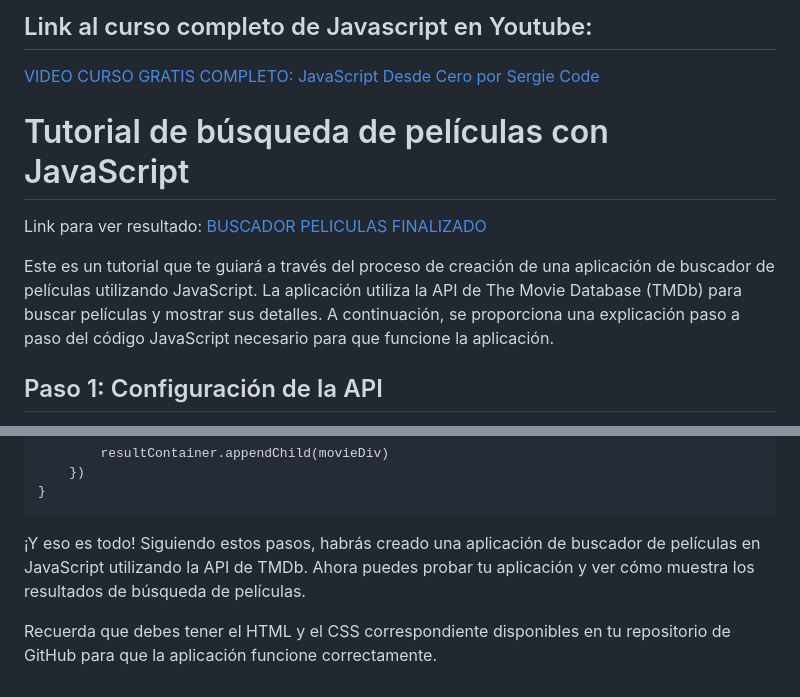
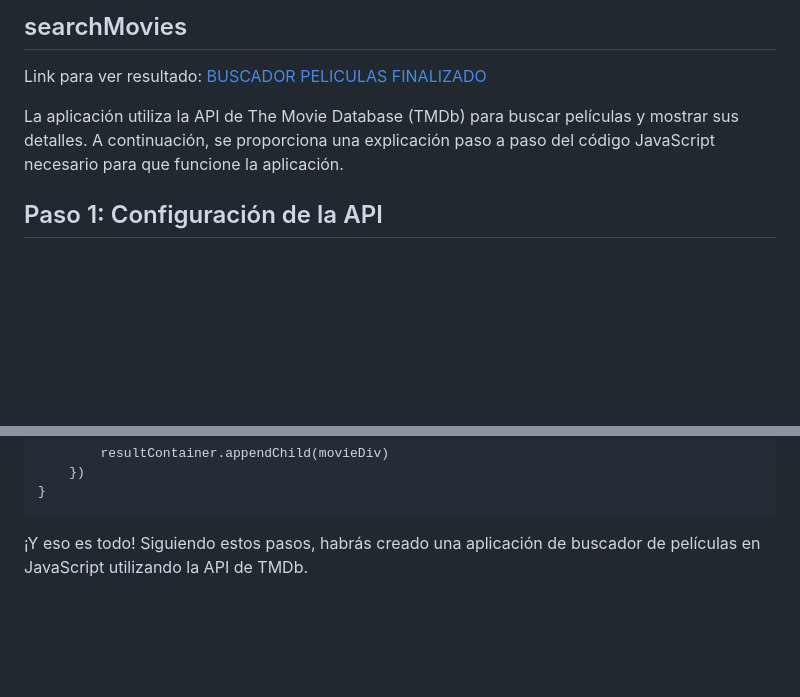
Before and after one commit to Irwingduran/searchMovies, a Markdown page: README.md, 2 parts joined by grey strips. Rendered like a GitHub page; blank space fills up the shorter version.

```diff
--- a/README.md
+++ b/README.md
@@ -1,12 +1,8 @@
-## Link al curso completo de Javascript en Youtube:
-[VIDEO CURSO GRATIS COMPLETO: JavaScript Desde Cero por Sergie Code](https://youtu.be/N8Xt5rP_DUo)
-
-
-# Tutorial de búsqueda de películas con JavaScript
+## searchMovies
 
 Link para ver resultado: [BUSCADOR PELICULAS FINALIZADO](https://buscador-peliculas-javascript.netlify.app/)
 
-Este es un tutorial que te guiará a través del proceso de creación de una aplicación de buscador de películas utilizando JavaScript. La aplicación utiliza la API de The Movie Database (TMDb) para buscar películas y mostrar sus detalles. A continuación, se proporciona una explicación paso a paso del código JavaScript necesario para que funcione la aplicación.
+La aplicación utiliza la API de The Movie Database (TMDb) para buscar películas y mostrar sus detalles. A continuación, se proporciona una explicación paso a paso del código JavaScript necesario para que funcione la aplicación.
 
 ## Paso 1: Configuración de la API
 
@@ -78,6 +74,4 @@ La función `displayMovies` se utiliza para mostrar los resultados de la búsque
         })
     }
 
-¡Y eso es todo! Siguiendo estos pasos, habrás creado una aplicación de buscador de películas en JavaScript utilizando la API de TMDb. Ahora puedes probar tu aplicación y ver cómo muestra los resultados de búsqueda de películas.
-
-Recuerda que debes tener el HTML y el CSS correspondiente disponibles en tu repositorio de GitHub para que la aplicación funcione correctamente.
+¡Y eso es todo! Siguiendo estos pasos, habrás creado una aplicación de buscador de películas en JavaScript utilizando la API de TMDb.
```
